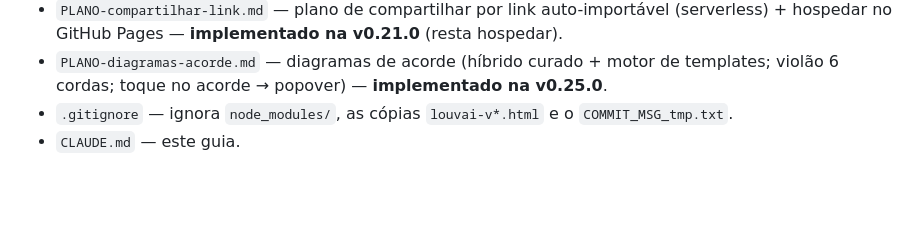
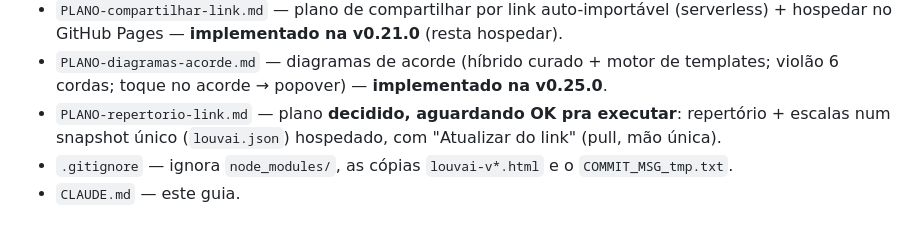
Before and after one commit to wesleywps/louvai, a Markdown page: CLAUDE.md, the part around the change. Drawn GitHub-style; blank space fills up the shorter version.

Commit message:
docs: salva PLANO-repertorio-link.md (decidido, nao iniciado)

```diff
--- a/CLAUDE.md
+++ b/CLAUDE.md
@@ -121,6 +121,8 @@ PLANO atualizado se aplicável · `npm test` verde.
   (serverless) + hospedar no GitHub Pages — **implementado na v0.21.0** (resta hospedar).
 - `PLANO-diagramas-acorde.md` — diagramas de acorde (híbrido curado + motor de templates;
   violão 6 cordas; toque no acorde → popover) — **implementado na v0.25.0**.
+- `PLANO-repertorio-link.md` — plano **decidido, aguardando OK pra executar**: repertório +
+  escalas num snapshot único (`louvai.json`) hospedado, com "Atualizar do link" (pull, mão única).
 - `.gitignore` — ignora `node_modules/`, as cópias `louvai-v*.html` e o
   `COMMIT_MSG_tmp.txt`.
 - `CLAUDE.md` — este guia.
```
Also changed, not shown: PLANO-repertorio-link.md (added, +97 -0 lines).
